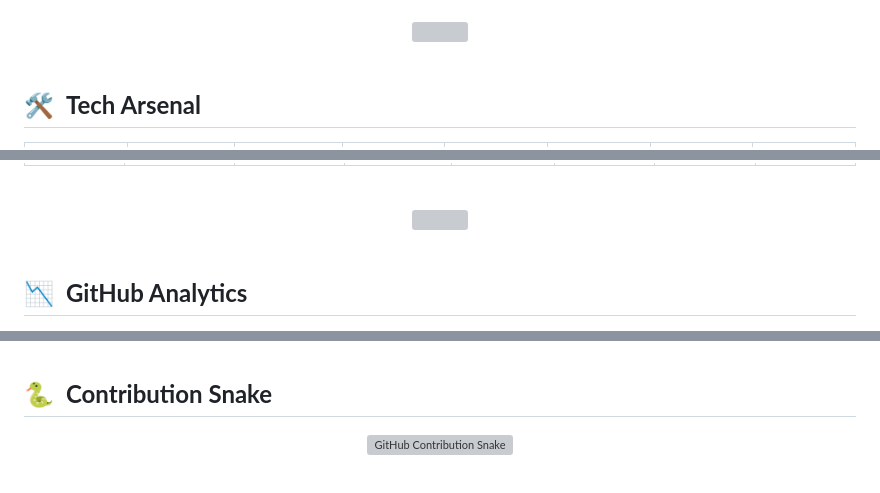
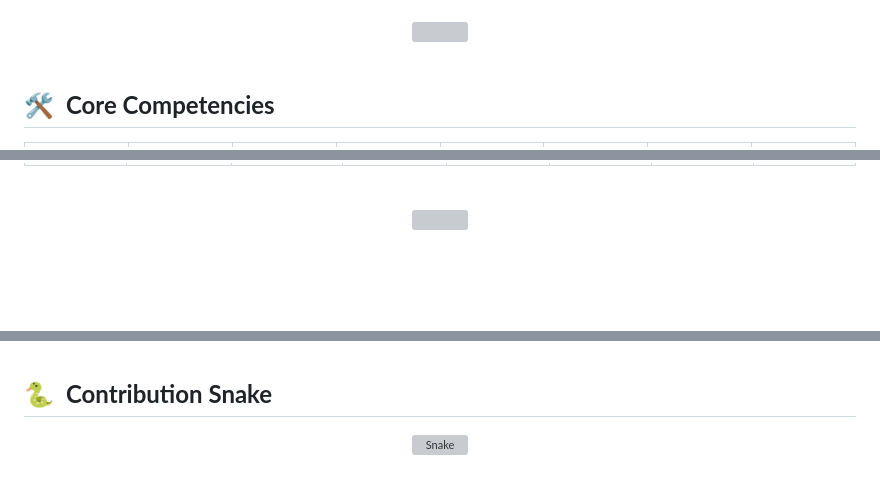
Before and after one commit to Aswinsaipalakonda/Aswinsaipalakonda, a Markdown page: README.md, 3 parts joined by grey strips. GitHub-like rendering; blank space fills up the shorter version; grey boxes are pictures that could not be loaded.

Commit message:
style: ultra-modern bento-box portfolio redesign

```diff
--- a/README.md
+++ b/README.md
@@ -49,7 +41,7 @@
 
 <br/>
 
-## 🛠️ &nbsp;**Tech Arsenal**
+## 🛠️ &nbsp;**Core Competencies**
 
 <div align="center">
 
@@ -180,6 +134,5 @@
 
 <br/>
 
-## 📉 &nbsp;**GitHub Analytics**
-
+<!-- BENTO ANALYTICS ROW -->
 <div align="center">
@@ -275,7 +204,7 @@
   <picture>
     <source media="(prefers-color-scheme: dark)" srcset="https://raw.githubusercontent.com/platane/snk/output/github-contribution-grid-snake-dark.svg" />
     <source media="(prefers-color-scheme: light)" srcset="https://raw.githubusercontent.com/platane/snk/output/github-contribution-grid-snake.svg" />
-    <img alt="GitHub Contribution Snake" src="https://raw.githubusercontent.com/platane/snk/output/github-contribution-grid-snake.svg" width="100%" />
+    <img alt="Snake" src="https://raw.githubusercontent.com/platane/snk/output/github-contribution-grid-snake.svg" width="100%" />
   </picture>
 </div>
 
```
Also changed, not shown: other parts of README.md (+68 -138 lines).
